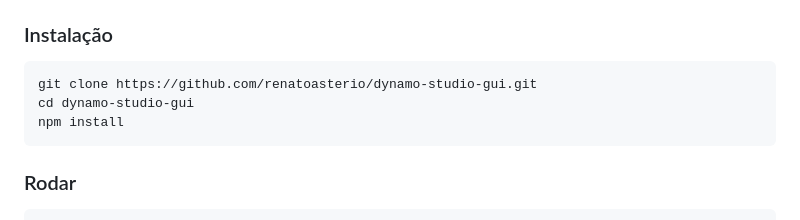
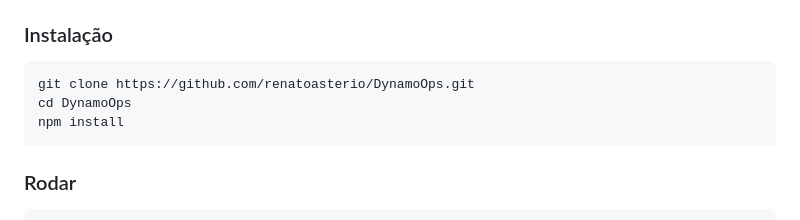
Before and after one commit to renatoasterio/DynamoOps, a Markdown page: README.md, the part around the change. Drawn GitHub-style.

Commit message:
docs: point the clone instructions at the renamed DynamoOps repository
Co-Authored-By: Claude Opus 5.5 <noreply@anthropic.com>

````diff
--- a/README.md
+++ b/README.md
@@ -88,8 +88,8 @@ O AWS Console é lento para o dia a dia e a CLI exige decorar sintaxe. O DynamoO
 ### Instalação
 
 ```bash
-git clone https://github.com/renatoasterio/dynamo-studio-gui.git
-cd dynamo-studio-gui
+git clone https://github.com/renatoasterio/DynamoOps.git
+cd DynamoOps
 npm install
 ```
 
````
